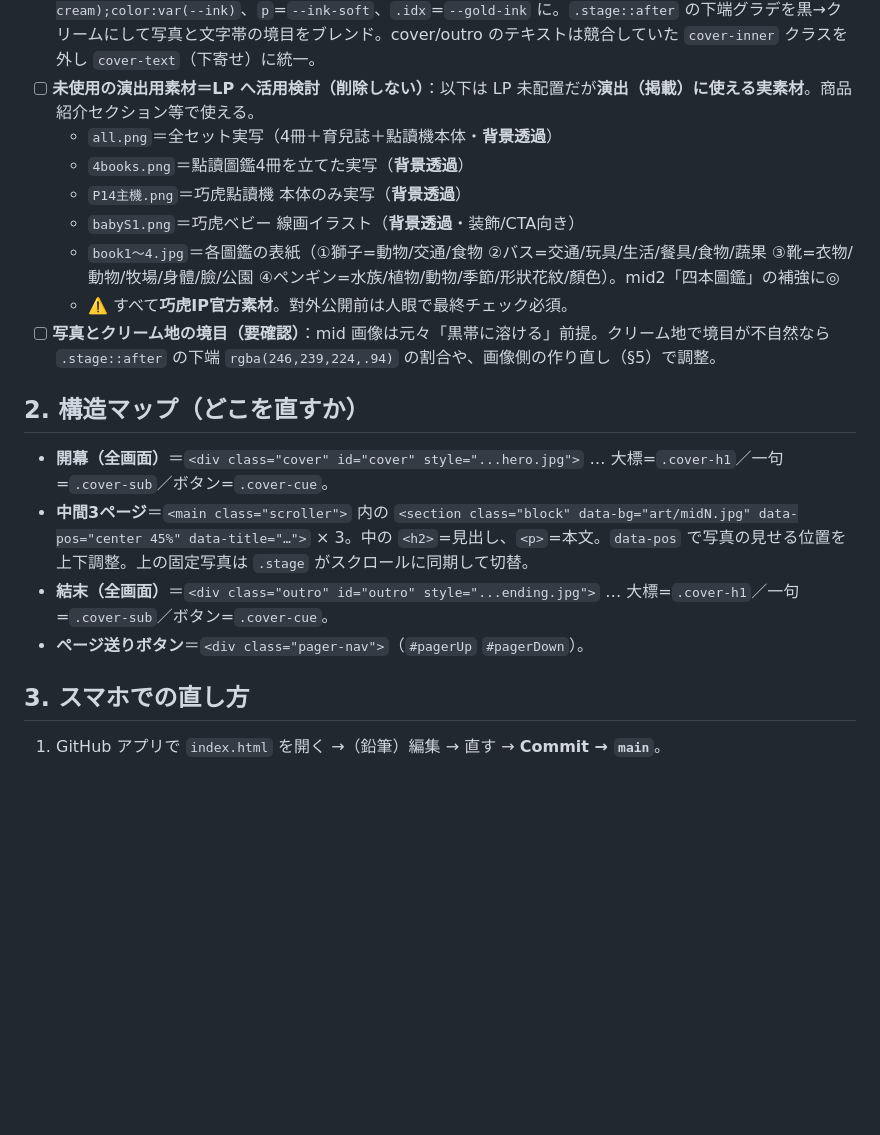
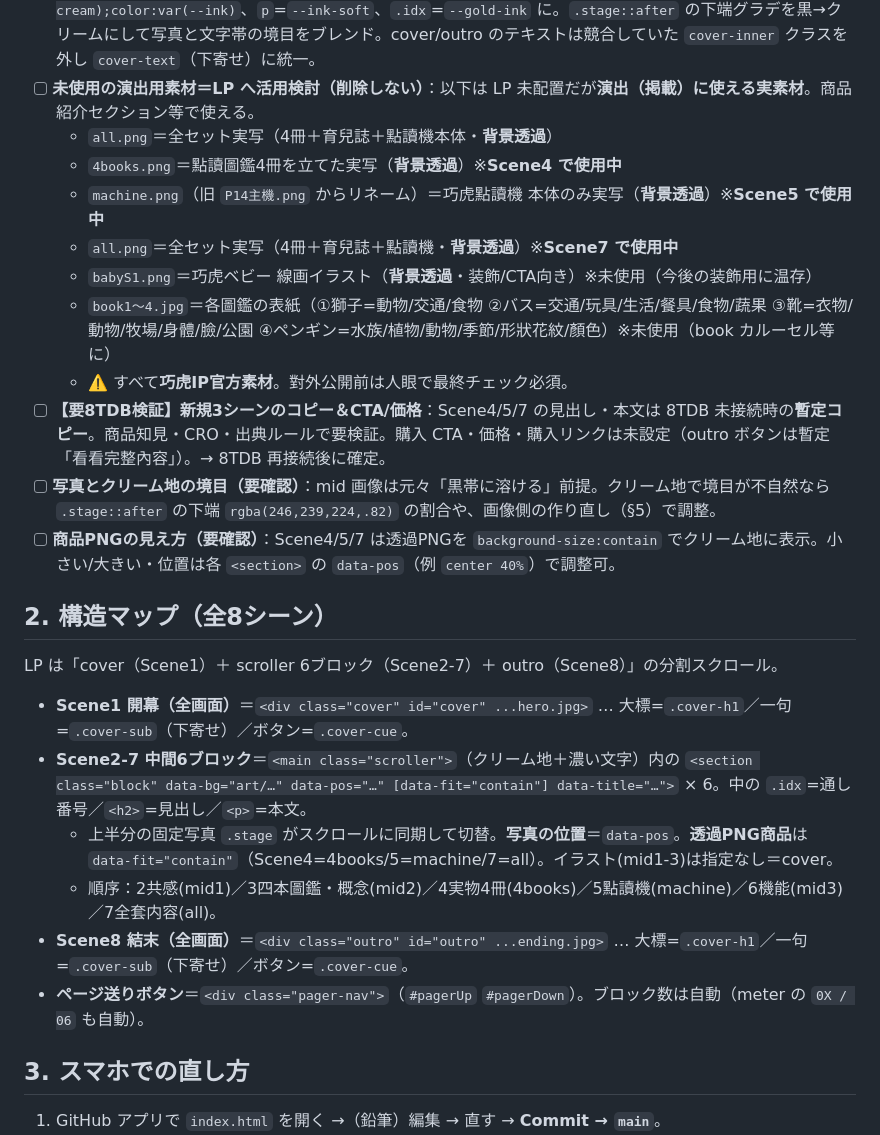
Before and after one commit to kazuyukikonuma/8TDB_LP_TEST_1, a Markdown page: HANDOFF.md, the part around the change. GitHub-like rendering; blank space fills up the shorter version.

Commit message:
HANDOFF 更新: 全8シーン構成・素材使用状況・要8TDB検証(新規コピー/CTA)を反映
Co-Authored-By: Claude Opus 4.8 <noreply@anthropic.com>
Claude-Session: https://claude.ai/code/session_01UQGH2kPu3fbUbXTioL4kyc

```diff
--- a/HANDOFF.md
+++ b/HANDOFF.md
@@ -15,18 +15,24 @@
 - [x] **トーン調整**（済）。中間3ページの文字ベースを **黒→温かいクリーム地＋濃い文字**に。`:root` に `--cream:#f6efe0` `--ink:#33291f` `--ink-soft` `--gold-ink:#9a7420` を追加し、`.scroller` を `background:var(--cream);color:var(--ink)`、`p`=`--ink-soft`、`.idx`=`--gold-ink` に。`.stage::after` の下端グラデを黒→クリームにして写真と文字帯の境目をブレンド。cover/outro のテキストは競合していた `cover-inner` クラスを外し `cover-text`（下寄せ）に統一。
 - [ ] **未使用の演出用素材＝LP へ活用検討（削除しない）**：以下は LP 未配置だが**演出（掲載）に使える実素材**。商品紹介セクション等で使える。
   - `all.png`＝全セット実写（4冊＋育兒誌＋點讀機本体・**背景透過**）
-  - `4books.png`＝點讀圖鑑4冊を立てた実写（**背景透過**）
-  - `P14主機.png`＝巧虎點讀機 本体のみ実写（**背景透過**）
-  - `babyS1.png`＝巧虎ベビー 線画イラスト（**背景透過**・装飾/CTA向き）
-  - `book1〜4.jpg`＝各圖鑑の表紙（①獅子=動物/交通/食物 ②バス=交通/玩具/生活/餐具/食物/蔬果 ③靴=衣物/動物/牧場/身體/臉/公園 ④ペンギン=水族/植物/動物/季節/形狀花紋/顏色）。mid2「四本圖鑑」の補強に◎
+  - `4books.png`＝點讀圖鑑4冊を立てた実写（**背景透過**）※**Scene4 で使用中**
+  - `machine.png`（旧 `P14主機.png` からリネーム）＝巧虎點讀機 本体のみ実写（**背景透過**）※**Scene5 で使用中**
+  - `all.png`＝全セット実写（4冊＋育兒誌＋點讀機・**背景透過**）※**Scene7 で使用中**
+  - `babyS1.png`＝巧虎ベビー 線画イラスト（**背景透過**・装飾/CTA向き）※未使用（今後の装飾用に温存）
+  - `book1〜4.jpg`＝各圖鑑の表紙（①獅子=動物/交通/食物 ②バス=交通/玩具/生活/餐具/食物/蔬果 ③靴=衣物/動物/牧場/身體/臉/公園 ④ペンギン=水族/植物/動物/季節/形狀花紋/顏色）※未使用（book カルーセル等に）
   - ⚠️ すべて**巧虎IP官方素材**。對外公開前は人眼で最終チェック必須。
-- [ ] **写真とクリーム地の境目（要確認）**：mid 画像は元々「黒帯に溶ける」前提。クリーム地で境目が不自然なら `.stage::after` の下端 `rgba(246,239,224,.94)` の割合や、画像側の作り直し（§5）で調整。
+- [ ] **【要8TDB検証】新規3シーンのコピー＆CTA/価格**：Scene4/5/7 の見出し・本文は 8TDB 未接続時の**暫定コピー**。商品知見・CRO・出典ルールで要検証。購入 CTA・価格・購入リンクは未設定（outro ボタンは暫定「看看完整內容」）。→ 8TDB 再接続後に確定。
+- [ ] **写真とクリーム地の境目（要確認）**：mid 画像は元々「黒帯に溶ける」前提。クリーム地で境目が不自然なら `.stage::after` の下端 `rgba(246,239,224,.82)` の割合や、画像側の作り直し（§5）で調整。
+- [ ] **商品PNGの見え方（要確認）**：Scene4/5/7 は透過PNGを `background-size:contain` でクリーム地に表示。小さい/大きい・位置は各 `<section>` の `data-pos`（例 `center 40%`）で調整可。
 
-## 2. 構造マップ（どこを直すか）
-- **開幕（全画面）**＝`<div class="cover" id="cover" style="...hero.jpg">` … 大標=`.cover-h1`／一句=`.cover-sub`／ボタン=`.cover-cue`。
-- **中間3ページ**＝`<main class="scroller">` 内の `<section class="block" data-bg="art/midN.jpg" data-pos="center 45%" data-title="…">` × 3。中の `<h2>`=見出し、`<p>`=本文。`data-pos` で写真の見せる位置を上下調整。上の固定写真は `.stage` がスクロールに同期して切替。
-- **結末（全画面）**＝`<div class="outro" id="outro" style="...ending.jpg">` … 大標=`.cover-h1`／一句=`.cover-sub`／ボタン=`.cover-cue`。
-- **ページ送りボタン**＝`<div class="pager-nav">`（`#pagerUp` `#pagerDown`）。
+## 2. 構造マップ（全8シーン）
+LP は「cover（Scene1）＋ scroller 6ブロック（Scene2-7）＋ outro（Scene8）」の分割スクロール。
+- **Scene1 開幕（全画面）**＝`<div class="cover" id="cover" ...hero.jpg>` … 大標=`.cover-h1`／一句=`.cover-sub`（下寄せ）／ボタン=`.cover-cue`。
+- **Scene2-7 中間6ブロック**＝`<main class="scroller">`（クリーム地＋濃い文字）内の `<section class="block" data-bg="art/…" data-pos="…" [data-fit="contain"] data-title="…">` × 6。中の `.idx`=通し番号／`<h2>`=見出し／`<p>`=本文。
+  - 上半分の固定写真 `.stage` がスクロールに同期して切替。**写真の位置**＝`data-pos`。**透過PNG商品**は `data-fit="contain"`（Scene4=4books/5=machine/7=all）。イラスト(mid1-3)は指定なし＝cover。
+  - 順序：2共感(mid1)／3四本圖鑑・概念(mid2)／4実物4冊(4books)／5點讀機(machine)／6機能(mid3)／7全套内容(all)。
+- **Scene8 結末（全画面）**＝`<div class="outro" id="outro" ...ending.jpg>` … 大標=`.cover-h1`／一句=`.cover-sub`（下寄せ）／ボタン=`.cover-cue`。
+- **ページ送りボタン**＝`<div class="pager-nav">`（`#pagerUp` `#pagerDown`）。ブロック数は自動（meter の `0X / 06` も自動）。
 
 ## 3. スマホでの直し方
 1. GitHub アプリで `index.html` を開く →（鉛筆）編集 → 直す → **Commit → `main`**。
```
